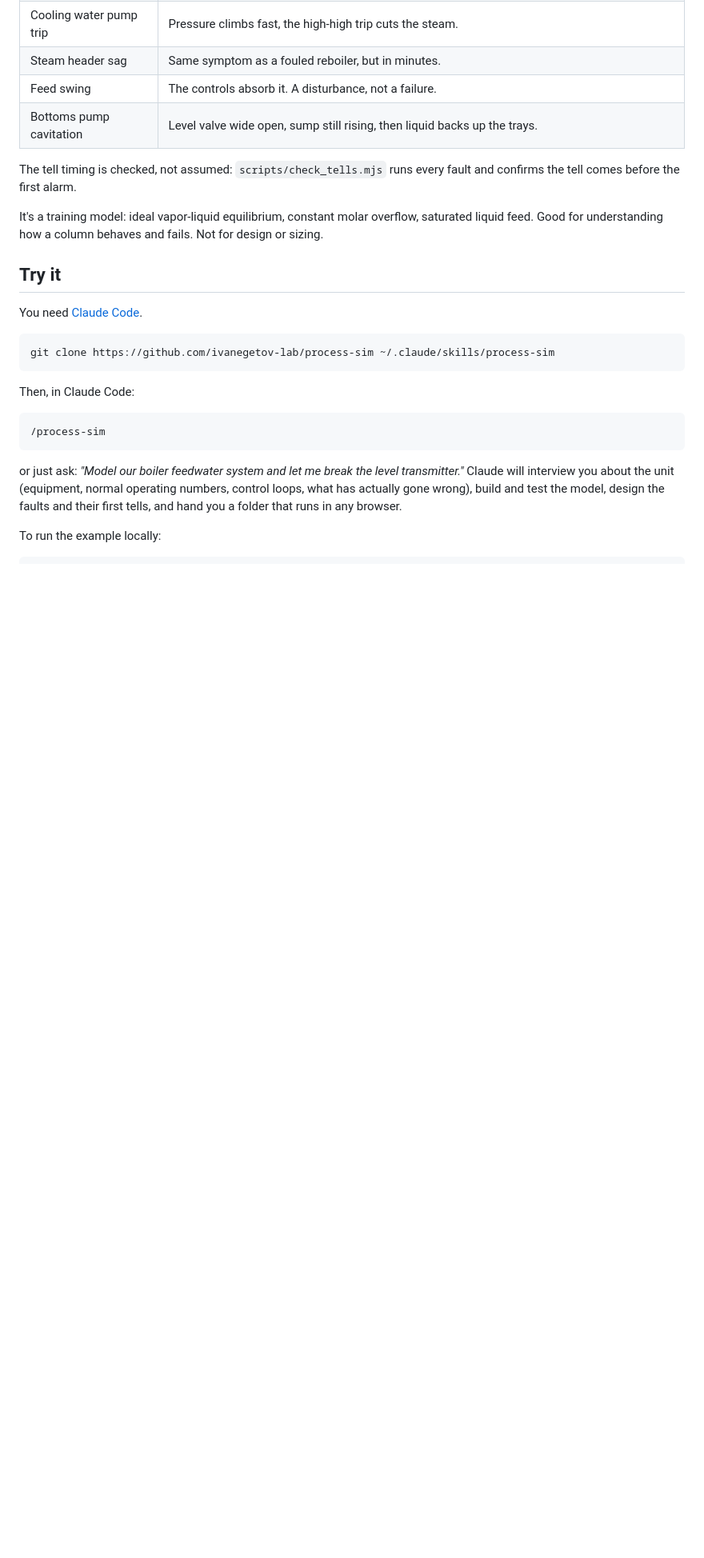
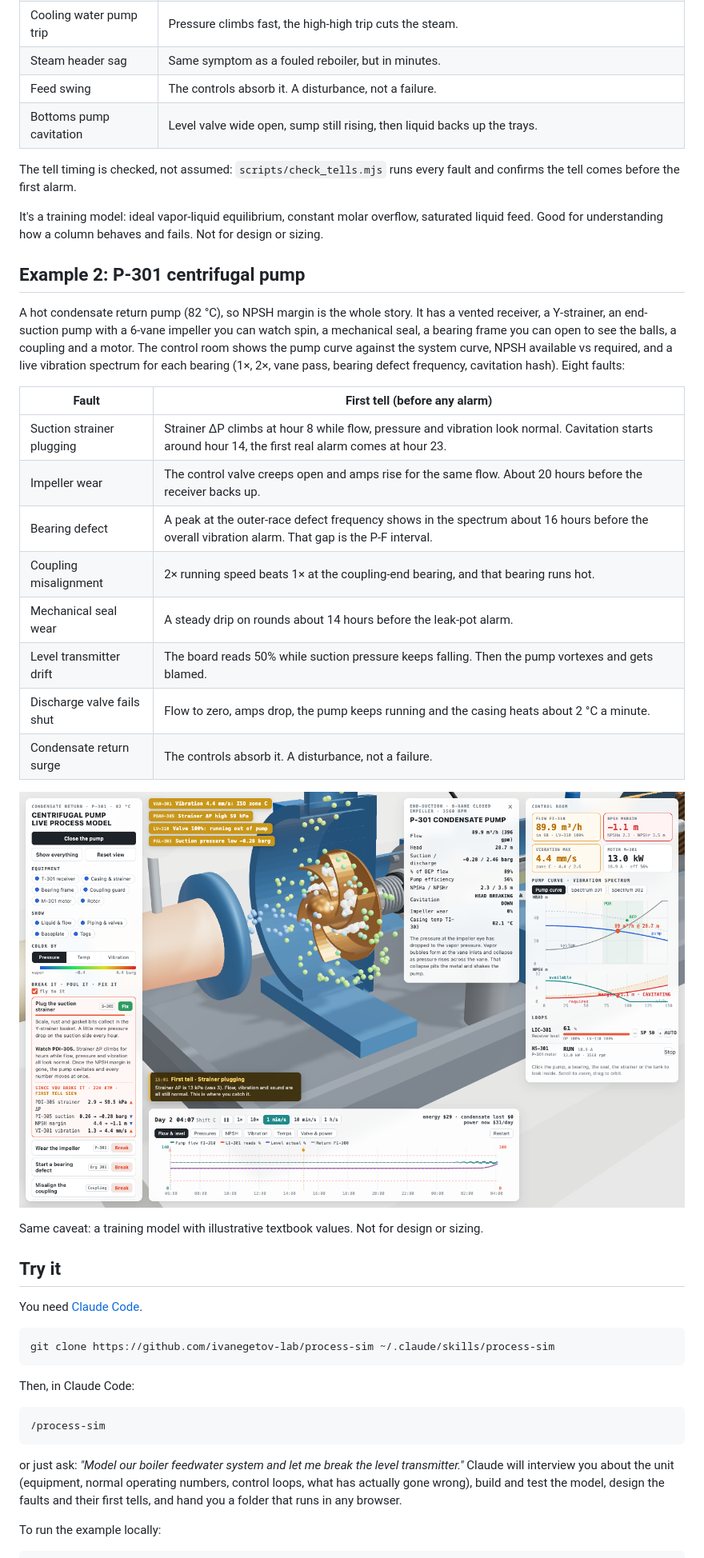
Before and after one commit to ivanegetov-lab/process-sim, a Markdown page: README.md, the part around one of its changes. Shown at 80% size. Rendered like a GitHub page; pictures changed too: examples/screenshots/pump-cavitation.png (added); blank space fills up the shorter version.

```diff
--- a/README.md
+++ b/README.md
@@ -33,6 +33,25 @@ A Claude skill for staff engineers, maintenance managers, reliability engineers
 The tell timing is checked, not assumed: `scripts/check_tells.mjs` runs every fault and confirms the tell comes before the first alarm.
 
 It's a training model: ideal vapor-liquid equilibrium, constant molar overflow, saturated liquid feed. Good for understanding how a column behaves and fails. Not for design or sizing.
+
+## Example 2: P-301 centrifugal pump
+
+A hot condensate return pump (82 °C), so NPSH margin is the whole story. It has a vented receiver, a Y-strainer, an end-suction pump with a 6-vane impeller you can watch spin, a mechanical seal, a bearing frame you can open to see the balls, a coupling and a motor. The control room shows the pump curve against the system curve, NPSH available vs required, and a live vibration spectrum for each bearing (1×, 2×, vane pass, bearing defect frequency, cavitation hash). Eight faults:
+
+| Fault | First tell (before any alarm) |
+|---|---|
+| Suction strainer plugging | Strainer ΔP climbs at hour 8 while flow, pressure and vibration look normal. Cavitation starts around hour 14, the first real alarm comes at hour 23. |
+| Impeller wear | The control valve creeps open and amps rise for the same flow. About 20 hours before the receiver backs up. |
+| Bearing defect | A peak at the outer-race defect frequency shows in the spectrum about 16 hours before the overall vibration alarm. That gap is the P-F interval. |
+| Coupling misalignment | 2× running speed beats 1× at the coupling-end bearing, and that bearing runs hot. |
+| Mechanical seal wear | A steady drip on rounds about 14 hours before the leak-pot alarm. |
+| Level transmitter drift | The board reads 50% while suction pressure keeps falling. Then the pump vortexes and gets blamed. |
+| Discharge valve fails shut | Flow to zero, amps drop, the pump keeps running and the casing heats about 2 °C a minute. |
+| Condensate return surge | The controls absorb it. A disturbance, not a failure. |
+
+![P-301 cavitating behind a plugged strainer](examples/screenshots/pump-cavitation.png)
+
+Same caveat: a training model with illustrative textbook values. Not for design or sizing.
 
 ## Try it
 
```
Also changed, not shown: other parts of README.md (+2 -1 lines), SKILL.md (+1 -1 lines), examples/centrifugal-pump/README.md (added, +60 -0 lines), 10 other files.
